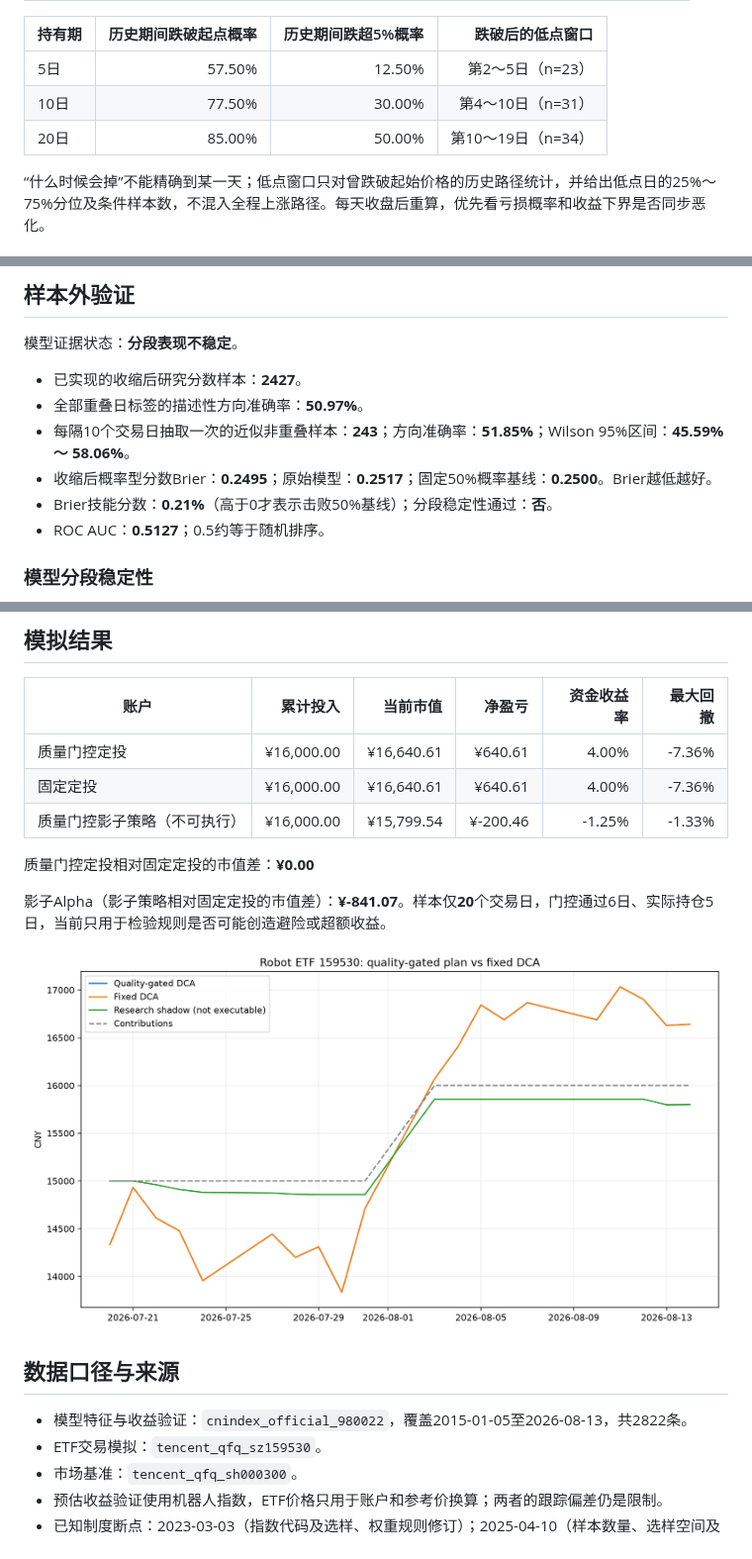
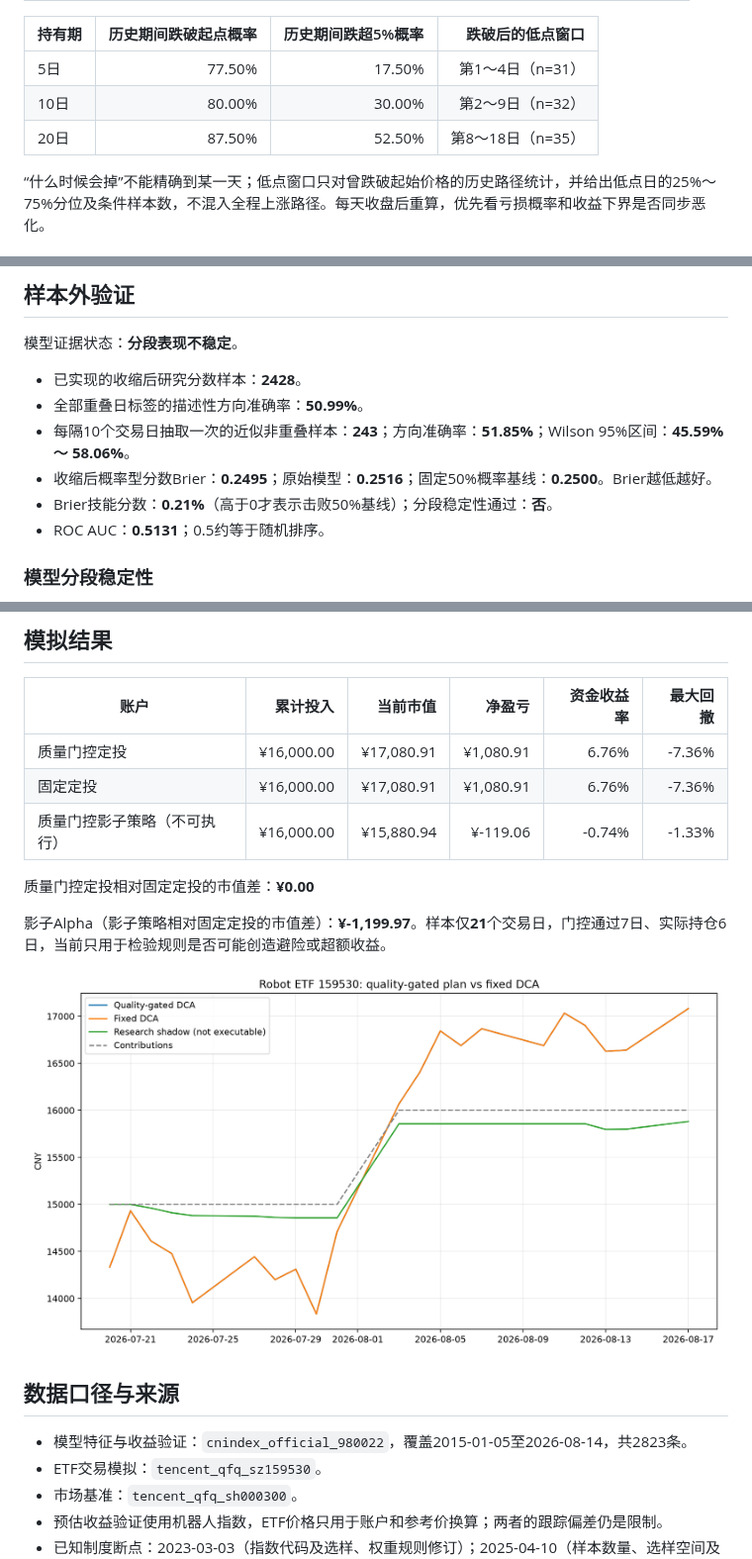
Before and after one commit to GCUeason/robot-quant, a Markdown page: reports/latest.md, 3 parts joined by grey strips. Shown at 99% size. Rendered like a GitHub page; pictures changed too: reports/performance.png.

```diff
--- a/reports/latest.md
+++ b/reports/latest.md
@@ -71,9 +71,9 @@
 
 | 持有期 | 历史期间跌破起点概率 | 历史期间跌超5%概率 | 跌破后的低点窗口 |
 |---|---:|---:|---:|
-| 5日 | 57.50% | 12.50% | 第2～5日（n=23） |
-| 10日 | 77.50% | 30.00% | 第4～10日（n=31） |
-| 20日 | 85.00% | 50.00% | 第10～19日（n=34） |
+| 5日 | 77.50% | 17.50% | 第1～4日（n=31） |
+| 10日 | 80.00% | 30.00% | 第2～9日（n=32） |
+| 20日 | 87.50% | 52.50% | 第8～18日（n=35） |
 
 “什么时候会掉”不能精确到某一天；低点窗口只对曾跌破起始价格的历史路径统计，并给出低点日的25%～75%分位及条件样本数，不混入全程上涨路径。每天收盘后重算，优先看亏损概率和收益下界是否同步恶化。
 
@@ -109,12 +109,12 @@
 
 模型证据状态：**分段表现不稳定**。
 
-- 已实现的收缩后研究分数样本：**2427**。
-- 全部重叠日标签的描述性方向准确率：**50.97%**。
+- 已实现的收缩后研究分数样本：**2428**。
+- 全部重叠日标签的描述性方向准确率：**50.99%**。
 - 每隔10个交易日抽取一次的近似非重叠样本：**243**；方向准确率：**51.85%**；Wilson 95%区间：**45.59% ～ 58.06%**。
-- 收缩后概率型分数Brier：**0.2495**；原始模型：**0.2517**；固定50%概率基线：**0.2500**。Brier越低越好。
+- 收缩后概率型分数Brier：**0.2495**；原始模型：**0.2516**；固定50%概率基线：**0.2500**。Brier越低越好。
 - Brier技能分数：**0.21%**（高于0才表示击败50%基线）；分段稳定性通过：**否**。
-- ROC AUC：**0.5127**；0.5约等于随机排序。
+- ROC AUC：**0.5131**；0.5约等于随机排序。
 
 ### 模型分段稳定性
 
@@ -158,19 +158,19 @@
 
 | 账户 | 累计投入 | 当前市值 | 净盈亏 | 资金收益率 | 最大回撤 |
 |---|---:|---:|---:|---:|---:|
-| 质量门控定投 | ¥16,000.00 | ¥16,640.61 | ¥640.61 | 4.00% | -7.36% |
-| 固定定投 | ¥16,000.00 | ¥16,640.61 | ¥640.61 | 4.00% | -7.36% |
-| 质量门控影子策略（不可执行） | ¥16,000.00 | ¥15,799.54 | ¥-200.46 | -1.25% | -1.33% |
+| 质量门控定投 | ¥16,000.00 | ¥17,080.91 | ¥1,080.91 | 6.76% | -7.36% |
+| 固定定投 | ¥16,000.00 | ¥17,080.91 | ¥1,080.91 | 6.76% | -7.36% |
+| 质量门控影子策略（不可执行） | ¥16,000.00 | ¥15,880.94 | ¥-119.06 | -0.74% | -1.33% |
 
 质量门控定投相对固定定投的市值差：**¥0.00**
 
-影子Alpha（影子策略相对固定定投的市值差）：**¥-841.07**。样本仅**20**个交易日，门控通过6日、实际持仓5日，当前只用于检验规则是否可能创造避险或超额收益。
+影子Alpha（影子策略相对固定定投的市值差）：**¥-1,199.97**。样本仅**21**个交易日，门控通过7日、实际持仓6日，当前只用于检验规则是否可能创造避险或超额收益。
 
 ![累计市值对比](performance.png)
 
 ## 数据口径与来源
 
-- 模型特征与收益验证：`cnindex_official_980022`，覆盖2015-01-05至2026-08-13，共2822条。
+- 模型特征与收益验证：`cnindex_official_980022`，覆盖2015-01-05至2026-08-14，共2823条。
 - ETF交易模拟：`tencent_qfq_sz159530`。
 - 市场基准：`tencent_qfq_sh000300`。
 - 预估收益验证使用机器人指数，ETF价格只用于账户和参考价换算；两者的跟踪偏差仍是限制。
```
Also changed, not shown: other parts of reports/latest.md (+21 -21 lines), 2 other files.
